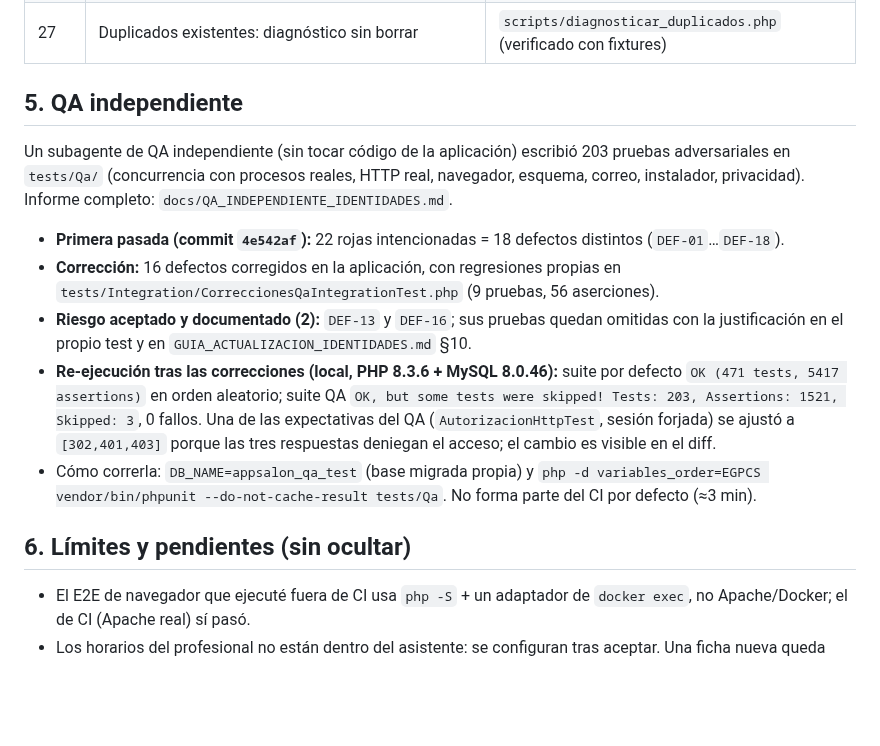
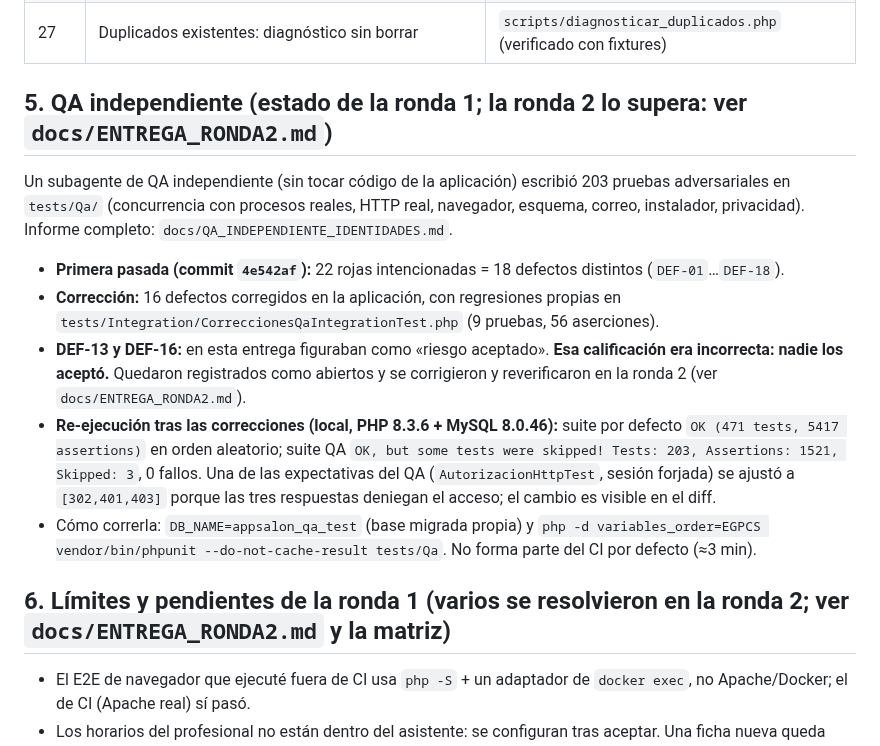
Before and after one commit to Johnsky-Games/AppSalon_PHP_MVC_JS_SASS, a Markdown page: docs/ENTREGA_IDENTIDADES.md, the part around the change. GitHub-like rendering; blank space fills up the shorter version.

```diff
--- a/docs/ENTREGA_IDENTIDADES.md
+++ b/docs/ENTREGA_IDENTIDADES.md
@@ -70,17 +70,17 @@ verifica que el portal de clientes lo rechaza), `ui_navigation_test.js` (enlaces
 | 21–26 | Doble clic, concurrencia, reintento tras commit, claves cruzadas, correo equivalente, rollback | `IdempotenciaAltas…`, `ColaboradoresPortales…`, E2E 18/18 |
 | 27 | Duplicados existentes: diagnóstico sin borrar | `scripts/diagnosticar_duplicados.php` (verificado con fixtures) |
 
-## 5. QA independiente
+## 5. QA independiente (estado de la ronda 1; la ronda 2 lo supera: ver `docs/ENTREGA_RONDA2.md`)
 
 Un subagente de QA independiente (sin tocar código de la aplicación) escribió 203 pruebas adversariales en `tests/Qa/` (concurrencia con procesos reales, HTTP real, navegador, esquema, correo, instalador, privacidad). Informe completo: `docs/QA_INDEPENDIENTE_IDENTIDADES.md`.
 
 - **Primera pasada (commit `4e542af`):** 22 rojas intencionadas = 18 defectos distintos (`DEF-01`…`DEF-18`).
 - **Corrección:** 16 defectos corregidos en la aplicación, con regresiones propias en `tests/Integration/CorreccionesQaIntegrationTest.php` (9 pruebas, 56 aserciones).
-- **Riesgo aceptado y documentado (2):** `DEF-13` y `DEF-16`; sus pruebas quedan omitidas con la justificación en el propio test y en `GUIA_ACTUALIZACION_IDENTIDADES.md` §10.
+- **DEF-13 y DEF-16:** en esta entrega figuraban como «riesgo aceptado». **Esa calificación era incorrecta: nadie los aceptó.** Quedaron registrados como abiertos y se corrigieron y reverificaron en la ronda 2 (ver `docs/ENTREGA_RONDA2.md`).
 - **Re-ejecución tras las correcciones (local, PHP 8.3.6 + MySQL 8.0.46):** suite por defecto `OK (471 tests, 5417 assertions)` en orden aleatorio; suite QA `OK, but some tests were skipped! Tests: 203, Assertions: 1521, Skipped: 3`, 0 fallos. Una de las expectativas del QA (`AutorizacionHttpTest`, sesión forjada) se ajustó a `[302,401,403]` porque las tres respuestas deniegan el acceso; el cambio es visible en el diff.
 - Cómo correrla: `DB_NAME=appsalon_qa_test` (base migrada propia) y `php -d variables_order=EGPCS vendor/bin/phpunit --do-not-cache-result tests/Qa`. No forma parte del CI por defecto (≈3 min).
 
-## 6. Límites y pendientes (sin ocultar)
+## 6. Límites y pendientes de la ronda 1 (varios se resolvieron en la ronda 2; ver `docs/ENTREGA_RONDA2.md` y la matriz)
 
 * El E2E de navegador que ejecuté fuera de CI usa `php -S` + un adaptador de `docker exec`, no Apache/Docker; el de CI (Apache real) sí pasó.
 * Los horarios del profesional no están dentro del asistente: se configuran tras aceptar. Una ficha nueva queda **inactiva** hasta la aceptación.
```
Also changed, not shown: docs/ENTREGA_RONDA2.md (+9 -8 lines), docs/MATRIZ_ACEPTACION_NEGOCIO.md (+2 -2 lines).
